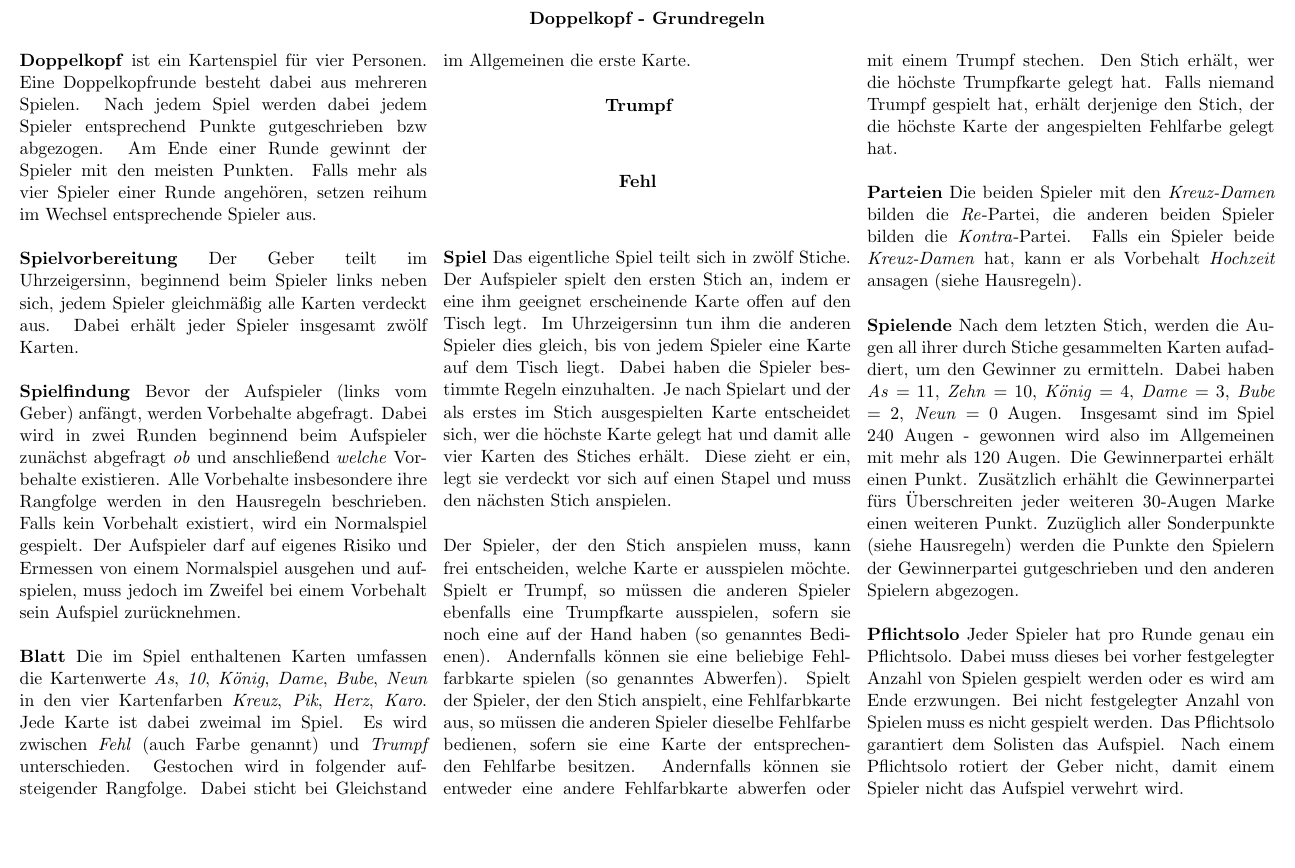
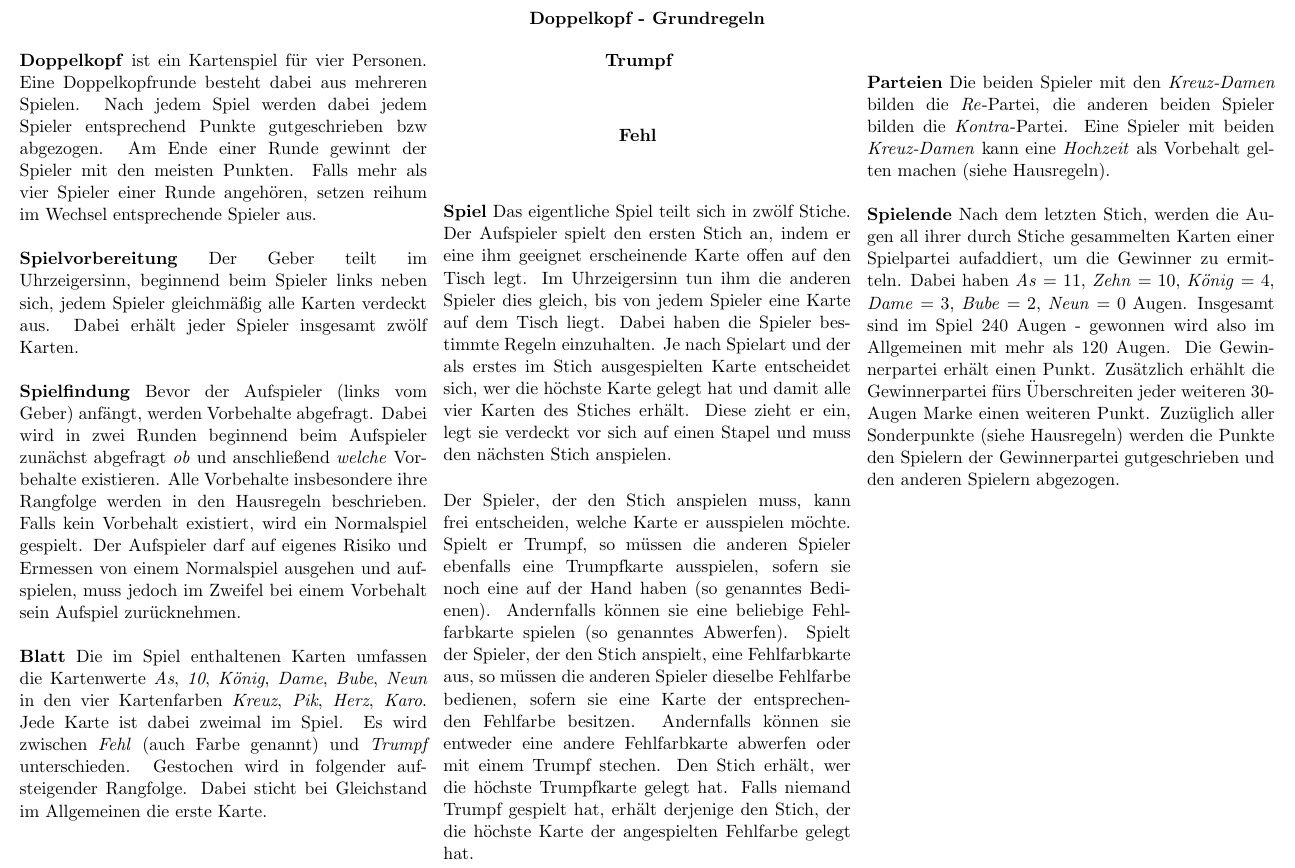
Before and after one commit to felixmerz/doko, a LaTeX document (doko_grund.tex): part of the page, cut so that both start at the same text, the shorter picture padded with empty space. Compiled offline with pdfLaTeX.

Commit message:
minor changes

```diff
--- a/doko_grund.tex
+++ b/doko_grund.tex
@@ -35,6 +35,9 @@
 
 \textbf{Blatt}
 Die im Spiel enthaltenen Karten umfassen die Kartenwerte \textit{As}, \textit{10}, \textit{König}, \textit{Dame}, \textit{Bube}, \textit{Neun} in den vier Kartenfarben \textit{Kreuz}, \textit{Pik}, \textit{Herz}, \textit{Karo}. Jede Karte ist dabei zweimal im Spiel. Es wird zwischen \textit{Fehl} (auch Farbe genannt) und \textit{Trumpf} unterschieden. Gestochen wird in folgender aufsteigender Rangfolge. Dabei sticht bei Gleichstand im Allgemeinen die erste Karte.\\
+
+\vfill\null
+\columnbreak
 
 \hspace*{3.5cm}\textbf{Trumpf} \\
 \vspace*{-0.3cm} \\
@@ -76,11 +79,11 @@ Die im Spiel enthaltenen Karten umfassen die Kartenwerte \textit{As}, \textit{10
 
 Der Spieler, der den Stich anspielen muss, kann frei entscheiden, welche Karte er ausspielen möchte. Spielt er Trumpf, so müssen die anderen Spieler ebenfalls eine Trumpfkarte ausspielen, sofern sie noch eine auf der Hand haben (so genanntes Bedienen). Andernfalls können sie eine beliebige Fehlfarbkarte spielen (so genanntes Abwerfen). Spielt der Spieler, der den Stich anspielt, eine Fehlfarbkarte aus, so müssen die anderen Spieler dieselbe Fehlfarbe bedienen, sofern sie eine Karte der entsprechenden Fehlfarbe besitzen. Andernfalls können sie entweder eine andere Fehlfarbkarte abwerfen oder mit einem Trumpf stechen. Den Stich erhält, wer die höchste Trumpfkarte gelegt hat. Falls niemand Trumpf gespielt hat, erhält derjenige den Stich, der die höchste Karte der angespielten Fehlfarbe gelegt hat. \\
 
-\textbf{Parteien} Die beiden Spieler mit den \textit{Kreuz-Damen} bilden die \textit{Re}-Partei, die anderen beiden Spieler bilden die \textit{Kontra}-Partei. Falls ein Spieler beide \textit{Kreuz-Damen} hat, kann er als Vorbehalt \textit{Hochzeit} ansagen (siehe Hausregeln). \\
+\textbf{Parteien} Die beiden Spieler mit den \textit{Kreuz-Damen} bilden die \textit{Re}-Partei, die anderen beiden Spieler bilden die \textit{Kontra}-Partei. Eine Spieler mit beiden \textit{Kreuz-Damen} kann eine \textit{Hochzeit} als Vorbehalt gelten machen (siehe Hausregeln). \\
 
-\textbf{Spielende} Nach dem letzten Stich, werden die Augen all ihrer durch Stiche gesammelten Karten aufaddiert, um den Gewinner zu ermitteln. Dabei haben \textit{As} = 11, \textit{Zehn} = 10, \textit{König} = 4, \textit{Dame} = 3, \textit{Bube} = 2, \textit{Neun} = 0 Augen. Insgesamt sind im Spiel 240 Augen - gewonnen wird also im Allgemeinen mit mehr als 120 Augen. Die Gewinnerpartei erhält einen Punkt. Zusätzlich erhählt die Gewinnerpartei fürs Überschreiten jeder weiteren 30-Augen Marke einen weiteren Punkt. Zuzüglich aller Sonderpunkte (siehe Hausregeln) werden die Punkte den Spielern der Gewinnerpartei gutgeschrieben und den anderen Spielern abgezogen. \\
+\textbf{Spielende} Nach dem letzten Stich, werden die Augen all ihrer durch Stiche gesammelten Karten einer Spielpartei aufaddiert, um die Gewinner zu ermitteln. Dabei haben \textit{As} = 11, \textit{Zehn} = 10, \textit{König} = 4, \textit{Dame} = 3, \textit{Bube} = 2, \textit{Neun} = 0 Augen. Insgesamt sind im Spiel 240 Augen - gewonnen wird also im Allgemeinen mit mehr als 120 Augen. Die Gewinnerpartei erhält einen Punkt. Zusätzlich erhählt die Gewinnerpartei fürs Überschreiten jeder weiteren 30-Augen Marke einen weiteren Punkt. Zuzüglich aller Sonderpunkte (siehe Hausregeln) werden die Punkte den Spielern der Gewinnerpartei gutgeschrieben und den anderen Spielern abgezogen. \\
 
-\textbf{Pflichtsolo} Jeder Spieler hat pro Runde genau ein Pflichtsolo. Dabei muss dieses bei vorher festgelegter Anzahl von Spielen gespielt werden oder es wird am Ende erzwungen. Bei nicht festgelegter Anzahl von Spielen muss es nicht gespielt werden. Das Pflichtsolo garantiert dem Solisten das Aufspiel. Nach einem Pflichtsolo rotiert der Geber nicht, damit einem Spieler nicht das Aufspiel verwehrt wird.
+%\textbf{Pflichtsolo} Jeder Spieler hat pro Runde genau ein Pflichtsolo. Dabei muss dieses bei vorher festgelegter Anzahl von Spielen gespielt werden oder es wird am Ende erzwungen. Bei nicht festgelegter Anzahl von Spielen muss es nicht gespielt werden. Das Pflichtsolo garantiert dem Solisten das Aufspiel. Nach einem Pflichtsolo rotiert der Geber nicht, damit einem Spieler nicht das Aufspiel verwehrt wird.
 
 \end{multicols}
 \end{document}
```
Also changed, not shown: doko.tex (+3 -3 lines), doko_solo.tex (+3 -3 lines), doko-pics.pdf, doko.pdf, doko_grund-pics.pdf, doko_grund.pdf, 6 other files.
